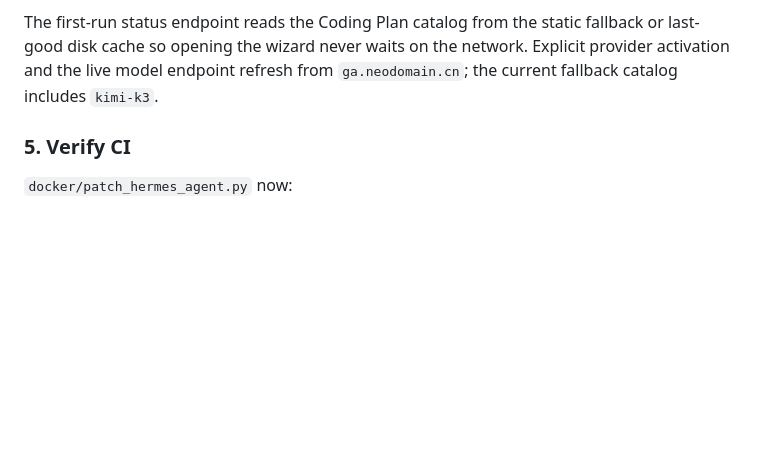
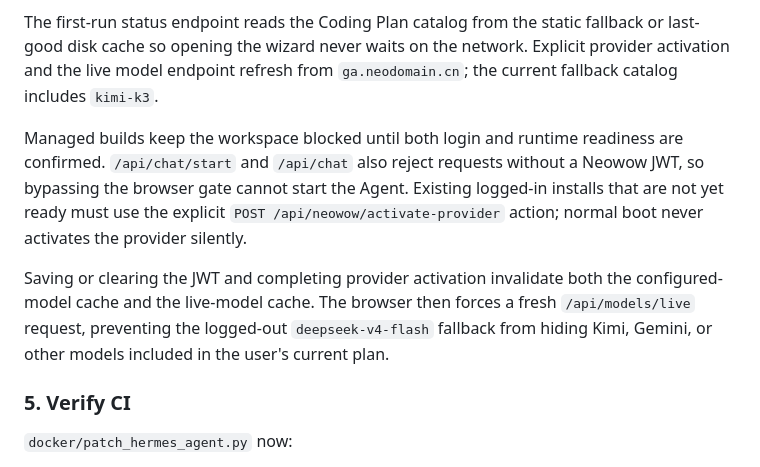
Before and after one commit to feifeixp/hermes-installer, a Markdown page: docs/CODING_PLAN_PROVIDER.md, the part around the change. Rendered like a GitHub page; blank space fills up the shorter version.

Commit message:
docs: document managed login and model refresh

```diff
--- a/docs/CODING_PLAN_PROVIDER.md
+++ b/docs/CODING_PLAN_PROVIDER.md
@@ -111,6 +111,19 @@ fallback or last-good disk cache so opening the wizard never waits on the
 network. Explicit provider activation and the live model endpoint refresh from
 `ga.neodomain.cn`; the current fallback catalog includes `kimi-k3`.
 
+Managed builds keep the workspace blocked until both login and runtime
+readiness are confirmed. `/api/chat/start` and `/api/chat` also reject requests
+without a Neowow JWT, so bypassing the browser gate cannot start the Agent.
+Existing logged-in installs that are not yet ready must use the explicit
+`POST /api/neowow/activate-provider` action; normal boot never activates the
+provider silently.
+
+Saving or clearing the JWT and completing provider activation invalidate both
+the configured-model cache and the live-model cache. The browser then forces a
+fresh `/api/models/live` request, preventing the logged-out
+`deepseek-v4-flash` fallback from hiding Kimi, Gemini, or other models included
+in the user's current plan.
+
 ### 5. Verify CI
 
 `docker/patch_hermes_agent.py` now:
```
Also changed, not shown: README.md (+3 -3 lines).
